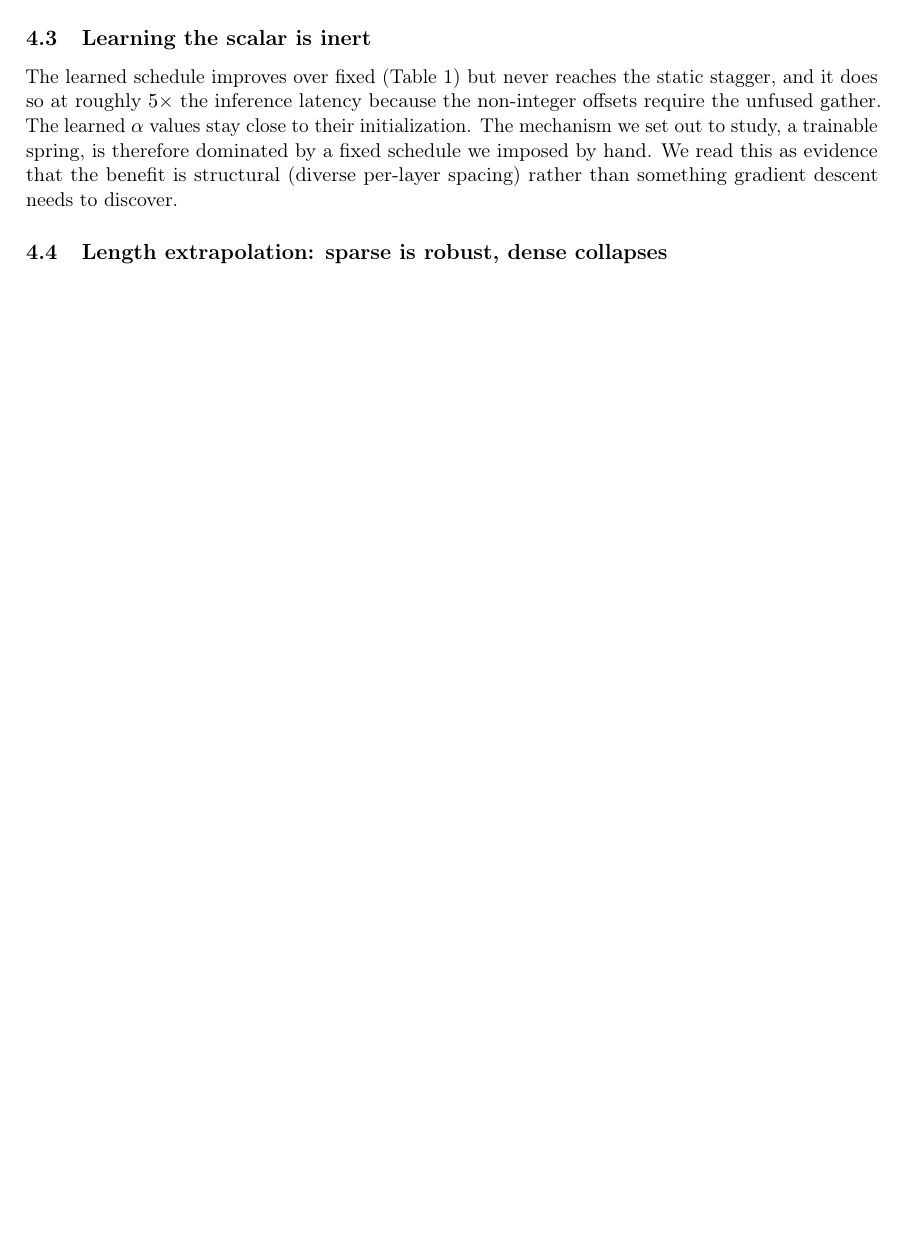
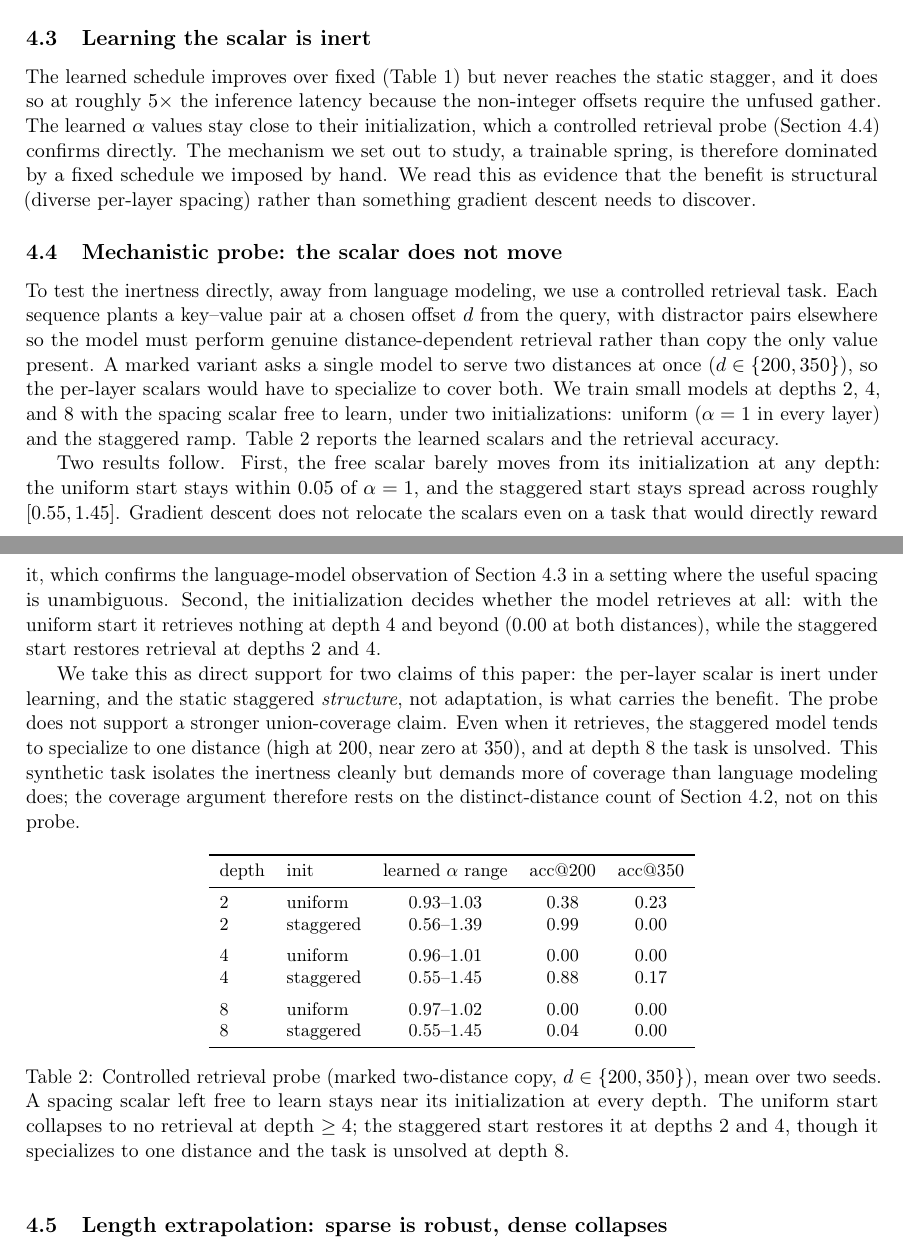
Before and after one commit to ccapps42/scaled-fibonacci-attention, a LaTeX paper (paper/scaled-fibonacci-attention.tex): part of page 5 of 10 before the commit and two parts of pages 5 and 6 of 11 after it, the two joined at a grey line, cut so that both start at the same text, the shorter picture padded with empty space. Compiled offline with pdfLaTeX.

Commit message:
Add mechanistic-probe subsection (4.4) from the retrieval suite
Direct evidence for the inertness claim: on a controlled copy-at-distance task, a
free per-layer alpha barely moves from its init at depths 2/4/8 (uniform stays
within 0.05 of 1.0; staggered stays spread). Uniform init collapses to zero
retrieval at depth >=4; staggered init restores it at depths 2 and 4. Honestly
flags the limitation: coverage is partial (specializes to one distance, fails at
depth 8), so the coverage argument still rests on the distinct-distance count, not
this probe. Adds Table 3 and cross-links 4.3 <-> 4.4.

Co-Authored-By: Claude Opus 4.8 (1M context) <noreply@anthropic.com>

```diff
--- a/paper/scaled-fibonacci-attention.tex
+++ b/paper/scaled-fibonacci-attention.tex
@@ -299,14 +299,73 @@ is better read as evidence that staggering sacrifices no coverage than as the
 source of the perplexity improvement.
 
 \subsection{Learning the scalar is inert}
+\label{sec:inert}
 
 The learned schedule improves over fixed (Table~\ref{tab:matrix}) but never
 reaches the static stagger, and it does so at roughly $5\times$ the inference
 latency because the non-integer offsets require the unfused gather. The learned
-$\alpha$ values stay close to their initialization. The mechanism we set out to
+$\alpha$ values stay close to their initialization, which a controlled retrieval
+probe (Section~\ref{sec:probe}) confirms directly. The mechanism we set out to
 study, a trainable spring, is therefore dominated by a fixed schedule we
 imposed by hand. We read this as evidence that the benefit is structural (diverse
 per-layer spacing) rather than something gradient descent needs to discover.
+
+\subsection{Mechanistic probe: the scalar does not move}
+\label{sec:probe}
+
+To test the inertness directly, away from language modeling, we use a controlled
+retrieval task. Each sequence plants a key--value pair at a chosen offset $d$ from
+the query, with distractor pairs elsewhere so the model must perform genuine
+distance-dependent retrieval rather than copy the only value present. A marked
+variant asks a single model to serve two distances at once ($d\in\{200,350\}$), so
+the per-layer scalars would have to specialize to cover both. We train small models
+at depths $2$, $4$, and $8$ with the spacing scalar free to learn, under two
+initializations: uniform ($\alpha=1$ in every layer) and the staggered ramp.
+Table~\ref{tab:probe} reports the learned scalars and the retrieval accuracy.
+
+Two results follow. First, the free scalar barely moves from its initialization at
+any depth: the uniform start stays within $0.05$ of $\alpha=1$, and the staggered
+start stays spread across roughly $[0.55,1.45]$. Gradient descent does not
+relocate the scalars even on a task that would directly reward it, which confirms
+the language-model observation of Section~\ref{sec:inert} in a setting where the
+useful spacing is unambiguous. Second, the initialization decides whether the
+model retrieves at all: with the uniform start it retrieves nothing at depth $4$
+and beyond ($0.00$ at both distances), while the staggered start restores retrieval
+at depths 2 and 4.
+
+We take this as direct support for two claims of this paper: the per-layer scalar
+is inert under learning, and the static staggered \emph{structure}, not adaptation,
+is what carries the benefit. The probe does not support a stronger union-coverage
+claim. Even when it retrieves, the staggered model tends to specialize to one
+distance (high at $200$, near zero at $350$), and at depth $8$ the task is
+unsolved. This synthetic task isolates the inertness cleanly but demands more of
+coverage than language modeling does; the coverage argument therefore rests on the
+distinct-distance count of Section~\ref{sec:ablation}, not on this probe.
+
+\begin{table}[htbp]
+\centering
+\small
+\begin{tabular}{llccc}
+\toprule
+depth & init & learned $\alpha$ range & acc@$200$ & acc@$350$ \\
+\midrule
+2 & uniform   & $0.93$--$1.03$ & 0.38 & 0.23 \\
+2 & staggered & $0.56$--$1.39$ & 0.99 & 0.00 \\
+\addlinespace
+4 & uniform   & $0.96$--$1.01$ & 0.00 & 0.00 \\
+4 & staggered & $0.55$--$1.45$ & 0.88 & 0.17 \\
+\addlinespace
+8 & uniform   & $0.97$--$1.02$ & 0.00 & 0.00 \\
+8 & staggered & $0.55$--$1.45$ & 0.04 & 0.00 \\
+\bottomrule
+\end{tabular}
+\caption{Controlled retrieval probe (marked two-distance copy, $d\in\{200,350\}$),
+mean over two seeds. A spacing scalar left free to learn stays near its
+initialization at every depth. The uniform start collapses to no retrieval at depth
+$\ge 4$; the staggered start restores it at depths 2 and 4, though it specializes
+to one distance and the task is unsolved at depth 8.}
+\label{tab:probe}
+\end{table}
 
 \subsection{Length extrapolation: sparse is robust, dense collapses}
 \label{sec:extrap}
```
Also changed, not shown: paper/scaled-fibonacci-attention.pdf.
